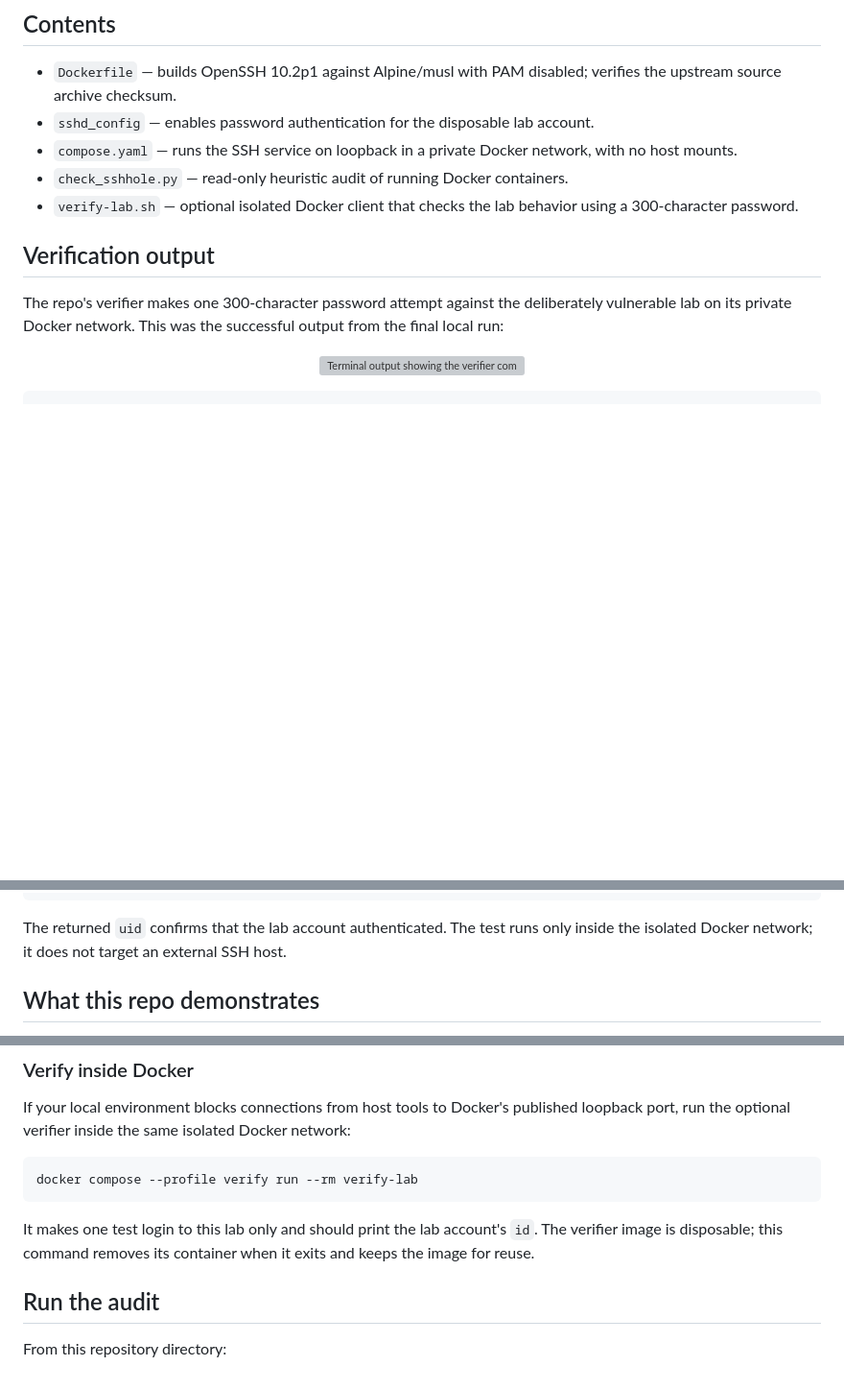
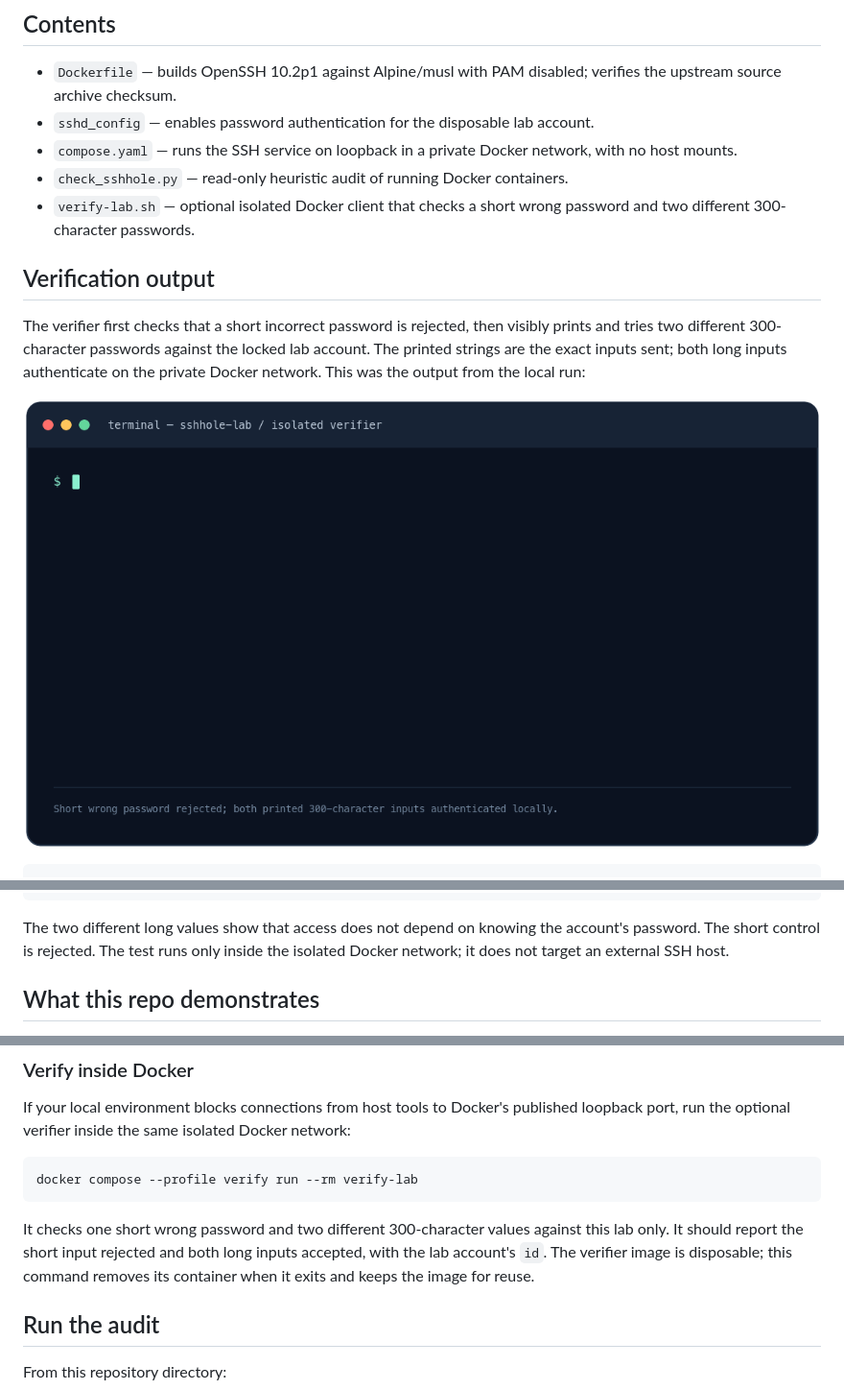
Before and after one commit to 3rg1s/sshhole-lab, a Markdown page: README.md, 3 parts joined by grey strips. Shown at 96% size. Rendered like a GitHub page; pictures changed too: assets/verification-terminal.gif (added); blank space fills up the shorter version; grey boxes are pictures that could not be loaded.

Commit message:
Show test passwords in verifier animation

````diff
--- a/README.md
+++ b/README.md
@@ -24,14 +20,14 @@ A local-only Docker lab and read-only container audit for the OpenSSH/musl passw
 - `sshd_config` — enables password authentication for the disposable lab account.
 - `compose.yaml` — runs the SSH service on loopback in a private Docker network, with no host mounts.
 - `check_sshhole.py` — read-only heuristic audit of running Docker containers.
-- `verify-lab.sh` — optional isolated Docker client that checks the lab behavior using a 300-character password.
+- `verify-lab.sh` — optional isolated Docker client that checks a short wrong password and two different 300-character passwords.
 
 ## Verification output
 
-The repo's verifier makes one 300-character password attempt against the deliberately vulnerable lab on its private Docker network. This was the successful output from the final local run:
+The verifier first checks that a short incorrect password is rejected, then visibly prints and tries two different 300-character passwords against the locked lab account. The printed strings are the exact inputs sent; both long inputs authenticate on the private Docker network. This was the output from the local run:
 
 <p align="center">
-  <img src="assets/verification-terminal.svg" alt="Terminal output showing the verifier command and successful auditdirectory login" width="900">
+  <img src="assets/verification-terminal.gif" alt="Animated terminal showing the verifier command and successful auditdirectory login" width="900">
 </p>
 
 ```text
@@ -40,7 +48,7 @@ Warning: Permanently added '[vulnerable-ssh]:2222' (ED25519) to the list of know
 uid=1000(auditdirectory) gid=1000(auditdirectory) groups=1000(auditdirectory)
 ```
 
-The returned `uid` confirms that the lab account authenticated. The test runs only inside the isolated Docker network; it does not target an external SSH host.
+The two different long values show that access does not depend on knowing the account's password. The short control is rejected. The test runs only inside the isolated Docker network; it does not target an external SSH host.
 
 ## What this repo demonstrates
 
@@ -96,7 +104,7 @@ If your local environment blocks connections from host tools to Docker's publish
 docker compose --profile verify run --rm verify-lab
 ```
 
-It makes one test login to this lab only and should print the lab account's `id`. The verifier image is disposable; this command removes its container when it exits and keeps the image for reuse.
+It checks one short wrong password and two different 300-character values against this lab only. It should report the short input rejected and both long inputs accepted, with the lab account's `id`. The verifier image is disposable; this command removes its container when it exits and keeps the image for reuse.
 
 ## Run the audit
 
````
Also changed, not shown: other parts of README.md (+13 -5 lines), 3 other files.
